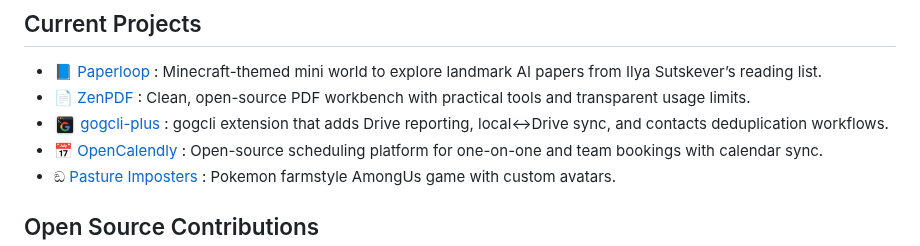
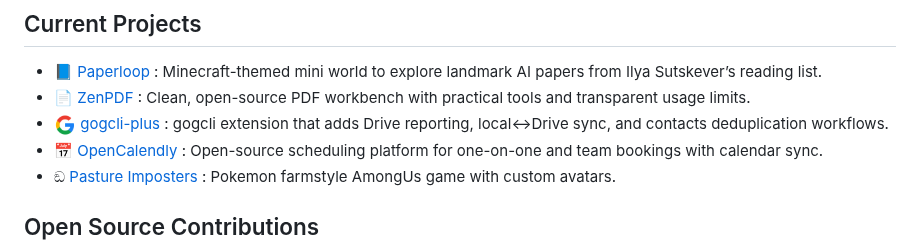
Before and after one commit to rohan-patnaik/rohan-patnaik, a Markdown page: README.md, the part around the change. Drawn GitHub-style; pictures changed too: assets/gogcli-plus-google-g.png (added), assets/gogcli-plus-google-terminal.png (deleted).

Commit message:
docs(profile): simplify gogcli-plus google icon

```diff
--- a/README.md
+++ b/README.md
@@ -15,7 +15,7 @@ Connect with me -> [here!](https://rohan-patnaik.github.io/#contact)
 
 - 📘 [Paperloop](https://mypaperloop.vercel.app) : Minecraft-themed mini world to explore landmark AI papers from Ilya Sutskever’s reading list.
 - 📄 [ZenPDF](https://thezenpdf.vercel.app) : Clean, open-source PDF workbench with practical tools and transparent usage limits.
-- <img src="assets/gogcli-plus-google-terminal.png" width="22" height="22" alt="Google terminal sticker" align="absmiddle"> [gogcli-plus](https://github.com/rohan-patnaik/gogcli-plus) : gogcli extension that adds Drive reporting, local↔Drive sync, and contacts deduplication workflows.
+- <img src="assets/gogcli-plus-google-g.png" width="22" height="22" alt="Google G" align="absmiddle"> [gogcli-plus](https://github.com/rohan-patnaik/gogcli-plus) : gogcli extension that adds Drive reporting, local↔Drive sync, and contacts deduplication workflows.
 - 📅 [OpenCalendly](https://opencalendly.com) : Open-source scheduling platform for one-on-one and team bookings with calendar sync.
 - ඞ [Pasture Imposters](https://pasture-imposters-web.pages.dev) : Pokemon farmstyle AmongUs game with custom avatars.
 
```
